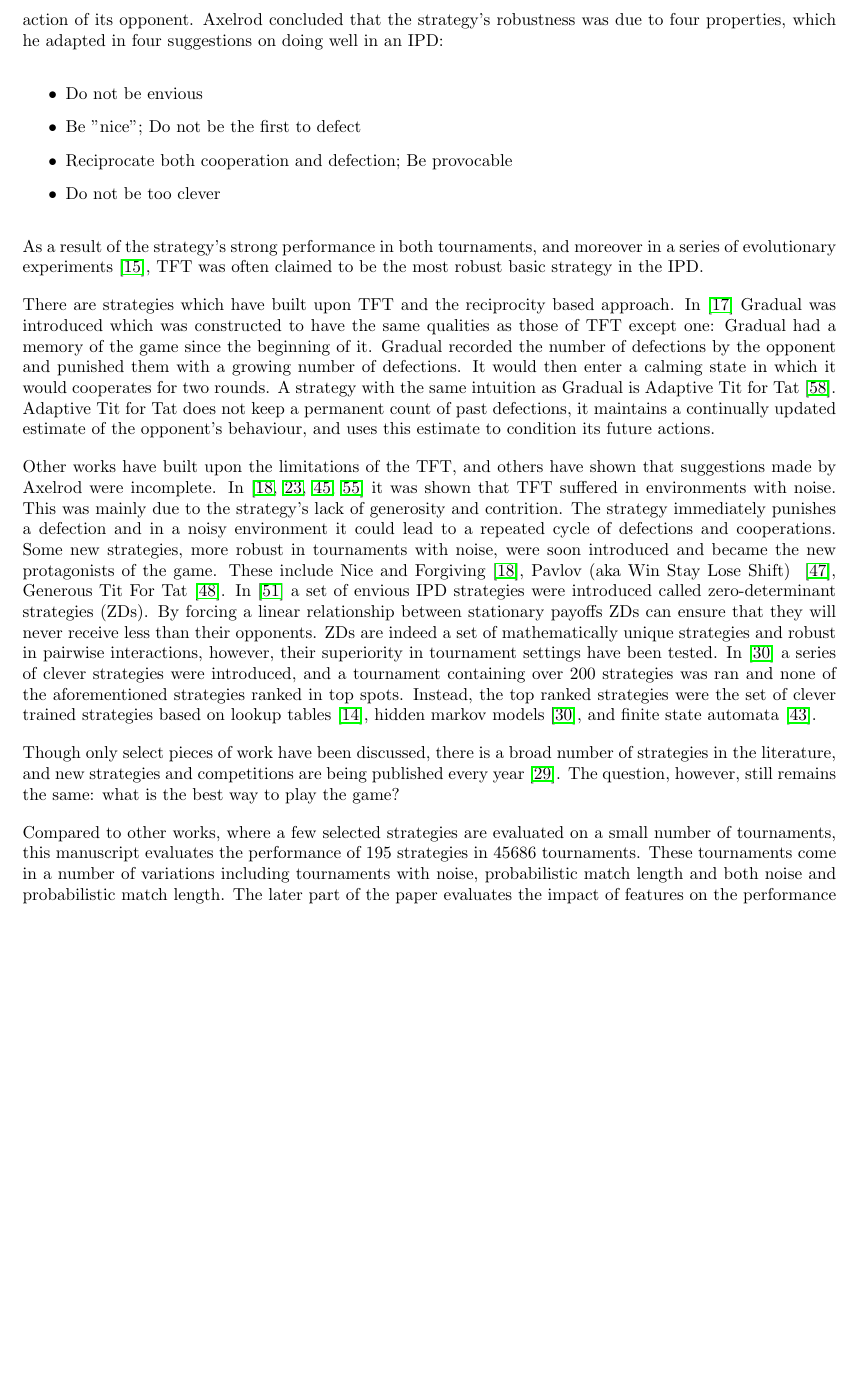
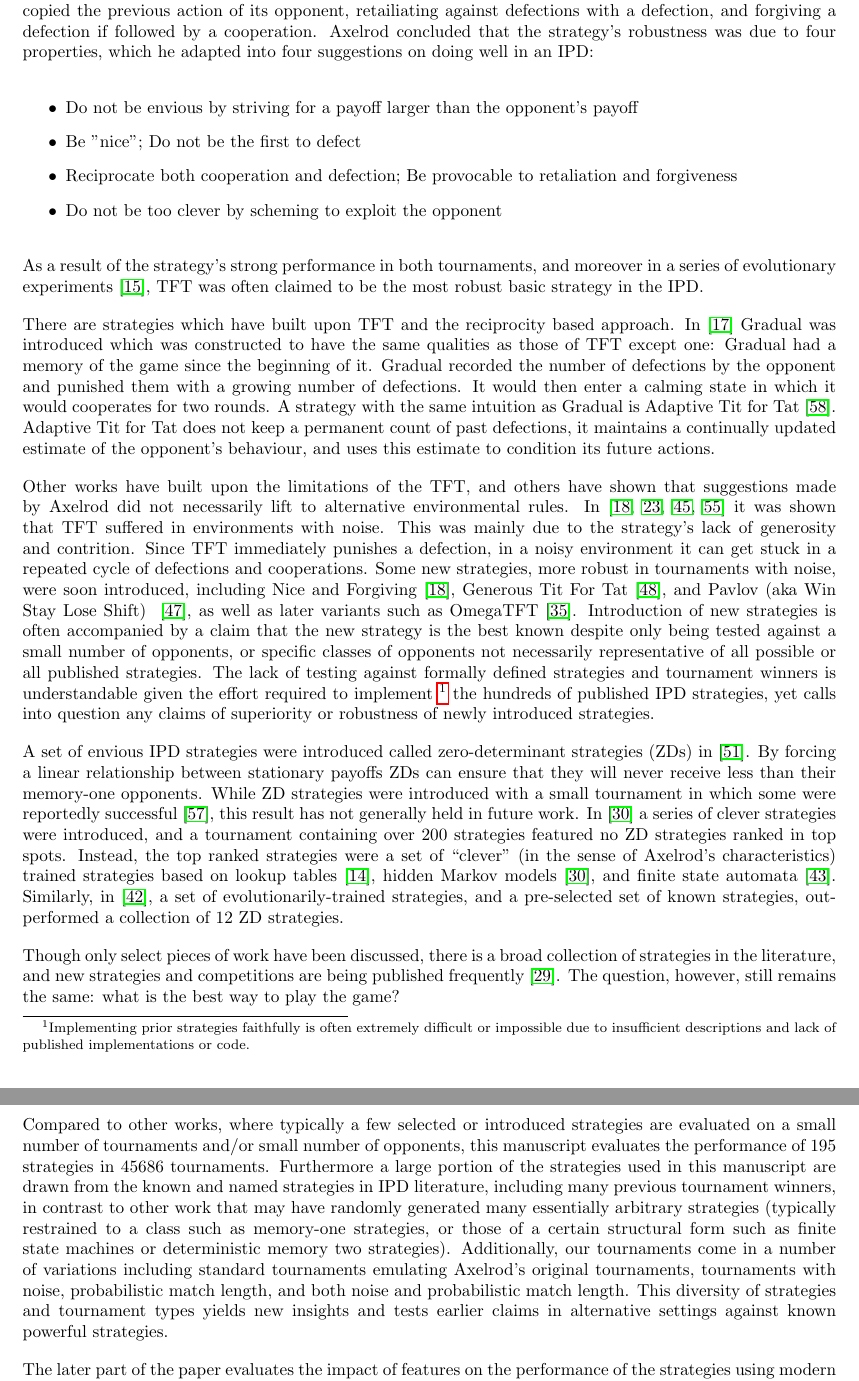
Before and after one commit to Nikoleta-v3/meta-analysis-of-prisoners-dilemma-tournaments, a LaTeX paper (paper/main.tex): part of page 2 of 34 before the commit and two parts of pages 2 and 3 of 34 after it, the two joined at a grey line, cut at the place of the change, the shorter picture padded with empty space. Compiled offline with pdfLaTeX.

Commit message:
Revise introduction

```diff
--- a/paper/main.tex
+++ b/paper/main.tex
@@ -98,13 +98,14 @@ Axelrod1980b} in the 80's. The
 winner of both tournaments was the simple strategy Tit For Tat (TFT) which cooperated
-on the first turn and then simply copied the previous action of its opponent.
-Axelrod concluded that the strategy's robustness was due to four properties, which
-he adapted in four suggestions on doing well in an IPD:
+on the first turn and then simply copied the previous action of its opponent,
+retailiating against defections with a defection, and forgiving a defection if followed
+by a cooperation. Axelrod concluded that the strategy's robustness was due to four
+properties, which he adapted into four suggestions on doing well in an IPD:
 
 \begin{itemize}
-    \item Do not be envious
+    \item Do not be envious by striving for a payoff larger than the opponent's payoff
     \item Be "nice"; Do not be the first to defect
-    \item Reciprocate both cooperation and defection; Be provocable
-    \item Do not be too clever
+    \item Reciprocate both cooperation and defection; Be provocable to retaliation and forgiveness
+    \item Do not be too clever by scheming to exploit the opponent
 \end{itemize}
 
 As a result of the strategy's strong performance in both tournaments, and moreover in a
@@ -123,37 +124,63 @@ count of past defections, it maintains a continually updated estimate of the
 opponent's behaviour, and uses this estimate to condition its future actions.
 
 Other works have built upon the limitations of the TFT, and others have shown
-that suggestions made by Axelrod were incomplete.
+that suggestions made by Axelrod did not necessarily lift to alternative environmental rules.
 In~\cite{Bendor1991, Donninger1986, Molander1985, Hammerstein1984} it was shown
 that TFT suffered in environments with noise. This was
-mainly due to the strategy's lack of generosity and contrition. The strategy immediately
-punishes a defection and in a noisy environment it could lead to a
+mainly due to the strategy's lack of generosity and contrition. Since TFT immediately
+punishes a defection, in a noisy environment it can get stuck in a
 repeated cycle of defections and cooperations. Some new strategies, more
-robust in tournaments with noise, were soon introduced and became the new
-protagonists of the game. These include Nice and Forgiving~\cite{Bendor1991},
-Pavlov (aka Win Stay Lose Shift) ~\cite{Nowak1993}, Generous Tit For Tat~\cite{Nowak1992}.
-In~\cite{Press2012} a set of envious IPD strategies
-were introduced called zero-determinant strategies (ZDs). By
+robust in tournaments with noise, were soon introduced, including
+Nice and Forgiving~\cite{Bendor1991}, Generous Tit For Tat~\cite{Nowak1992},
+and Pavlov (aka Win Stay Lose Shift) ~\cite{Nowak1993}, as well as later
+variants such as OmegaTFT \cite{kendall2007iterated}. Introduction of new strategies
+is often accompanied by a claim that the new strategy is the best known despite
+only being tested against a small number of opponents, or specific classes of
+opponents not necessarily representative of all possible or all published strategies.
+The lack of testing against formally defined strategies and tournament winners
+is understandable given the effort required to implement
+\footnote{Implementing prior strategies faithfully is often extremely difficult or impossible
+due to insufficient descriptions and lack of published implementations or code.}
+the hundreds of published IPD strategies, yet calls into question any claims of superiority
+or robustness of newly introduced
+strategies.
+
+A set of envious IPD strategies were introduced called zero-determinant strategies (ZDs)
+in~\cite{Press2012}. By
 forcing a linear relationship between stationary payoffs ZDs can ensure that they will
-never receive less than their opponents. ZDs are indeed a set of mathematically
-unique strategies and robust in pairwise interactions, however, their
-superiority in tournament settings have been tested. In~\cite{Harper2017} a
+never receive less than their memory-one opponents. While ZD strategies
+were introduced with a small tournament in which some were reportedly
+successful \cite{Stewart2012}, this result has not generally held in future
+work. In~\cite{Harper2017} a
 series of clever strategies were introduced, and a tournament containing over
-200 strategies was ran and none of the aforementioned strategies ranked in top
-spots. Instead, the top ranked strategies were the set of clever trained
-strategies based on lookup tables~\cite{Axelrod1987}, hidden markov
+200 strategies featured no ZD strategies ranked in top
+spots. Instead, the top ranked strategies were a set of ``clever''
+(in the sense of Axelrod's characteristics) trained
+strategies based on lookup tables~\cite{Axelrod1987}, hidden Markov
 models~\cite{Harper2017}, and finite state automata~\cite{Miller1996}.
+Similarly, in \cite{mathieu2017}, a set of evolutionarily-trained strategies,
+and a pre-selected set of known strategies, outperformed a collection of 12 ZD strategies.
 
-Though only select pieces of work have been discussed, there is a broad number
+Though only select pieces of work have been discussed, there is a broad collection
 of strategies in the literature, and new strategies and competitions are being
-published every year~\cite{Glynatsi2019}. The question, however, still remains
+published frequently~\cite{Glynatsi2019}. The question, however, still remains
 the same: what is the best way to play the game?
 
-Compared to other works, where a few selected strategies are evaluated
-on a small number of tournaments, this manuscript evaluates the performance of \numberofstrategies
-strategies in \numberofalltournaments tournaments. These tournaments come in a
-number of variations including tournaments with noise, probabilistic match
-length and both noise and probabilistic match length.
+Compared to other works, where typically a few selected or introduced strategies
+are evaluated on a small number of tournaments and/or small number of opponents,
+this manuscript evaluates the performance of \numberofstrategies
+strategies in \numberofalltournaments tournaments. Furthermore a large portion
+of the strategies used in this manuscript are drawn from the known and named strategies
+in IPD literature, including many previous tournament winners,
+in contrast to other work that may have randomly generated many essentially arbitrary
+strategies (typically restrained to a class such as memory-one strategies,
+or those of a certain structural form such as finite state machines or deterministic
+memory two strategies). Additionally, our tournaments come in a
+number of variations including standard tournaments emulating Axelrod's original tournaments,
+tournaments with noise, probabilistic match length, and both noise and probabilistic match length.
+This diversity of strategies and tournament types yields new insights and tests
+earlier claims in alternative settings against known powerful strategies.
+
 The later part of the paper evaluates
 the impact of features on the performance of the strategies using modern
 machine learning techniques. These features include measures regarding a
```
Also changed, not shown: paper/main.tex (26 more changed lines).
